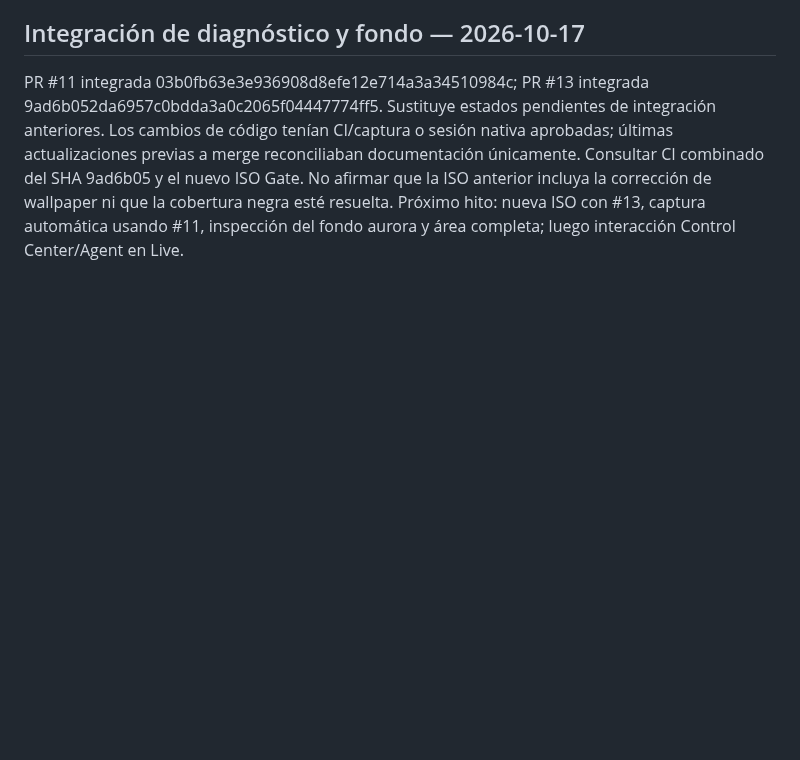
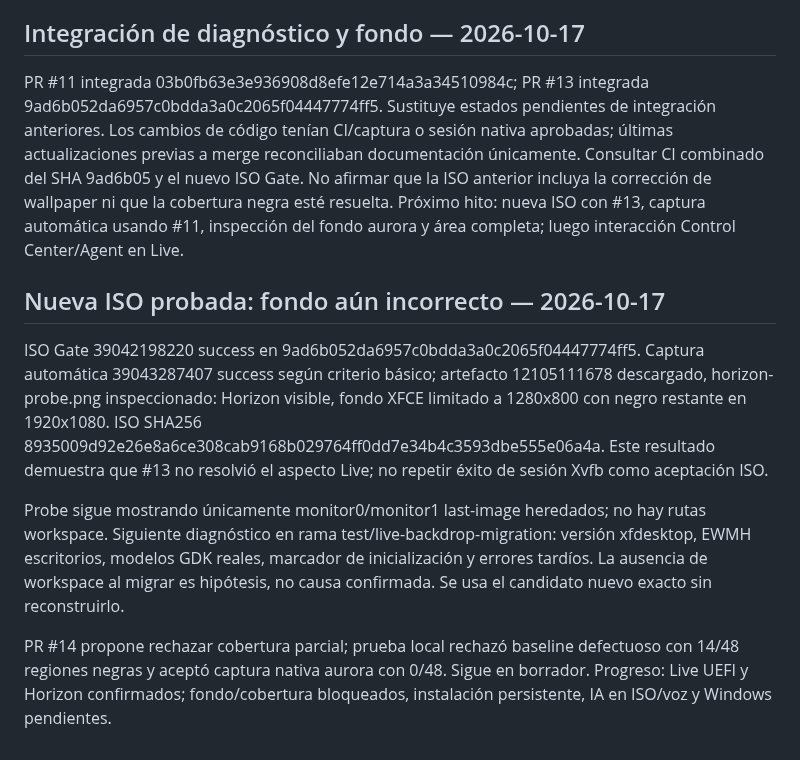
Before and after one commit to CmdOS-system/Nexus-os, a Markdown page: docs/PROJECT-CONTINUITY.md, the part around the change. Rendered like a GitHub page; blank space fills up the shorter version.

Commit message:
docs: new ISO passed UEFI but Live wallpaper fix remains incomplete

```diff
--- a/docs/PROJECT-CONTINUITY.md
+++ b/docs/PROJECT-CONTINUITY.md
@@ -189,3 +189,12 @@ Ambos cambios listos para revisión/integración; comprobar estado actual de PR.
 ## Integración de diagnóstico y fondo — 2026-10-17
 
 PR #11 integrada 03b0fb63e3e936908d8efe12e714a3a34510984c; PR #13 integrada 9ad6b052da6957c0bdda3a0c2065f04447774ff5. Sustituye estados pendientes de integración anteriores. Los cambios de código tenían CI/captura o sesión nativa aprobadas; últimas actualizaciones previas a merge reconciliaban documentación únicamente. Consultar CI combinado del SHA 9ad6b05 y el nuevo ISO Gate. No afirmar que la ISO anterior incluya la corrección de wallpaper ni que la cobertura negra esté resuelta. Próximo hito: nueva ISO con #13, captura automática usando #11, inspección del fondo aurora y área completa; luego interacción Control Center/Agent en Live.
+
+
+## Nueva ISO probada: fondo aún incorrecto — 2026-10-17
+
+ISO Gate 39042198220 success en 9ad6b052da6957c0bdda3a0c2065f04447774ff5. Captura automática 39043287407 success según criterio básico; artefacto 12105111678 descargado, horizon-probe.png inspeccionado: Horizon visible, fondo XFCE limitado a 1280x800 con negro restante en 1920x1080. ISO SHA256 8935009d92e26e8a6ce308cab9168b029764ff0dd7e34b4c3593dbe555e06a4a. Este resultado demuestra que #13 no resolvió el aspecto Live; no repetir éxito de sesión Xvfb como aceptación ISO.
+
+Probe sigue mostrando únicamente monitor0/monitor1 last-image heredados; no hay rutas workspace. Siguiente diagnóstico en rama test/live-backdrop-migration: versión xfdesktop, EWMH escritorios, modelos GDK reales, marcador de inicialización y errores tardíos. La ausencia de workspace al migrar es hipótesis, no causa confirmada. Se usa el candidato nuevo exacto sin reconstruirlo.
+
+PR #14 propone rechazar cobertura parcial; prueba local rechazó baseline defectuoso con 14/48 regiones negras y aceptó captura nativa aurora con 0/48. Sigue en borrador. Progreso: Live UEFI y Horizon confirmados; fondo/cobertura bloqueados, instalación persistente, IA en ISO/voz y Windows pendientes.
```
